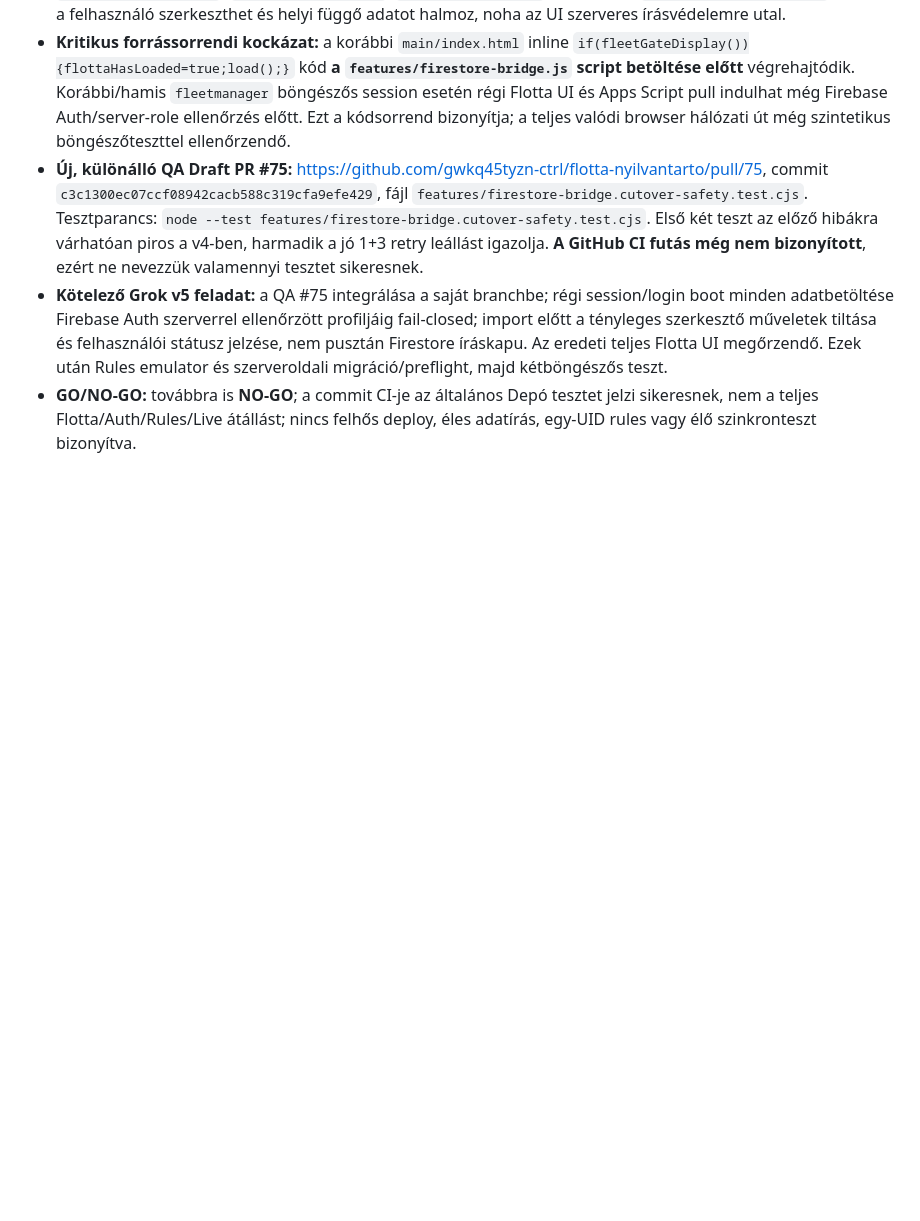
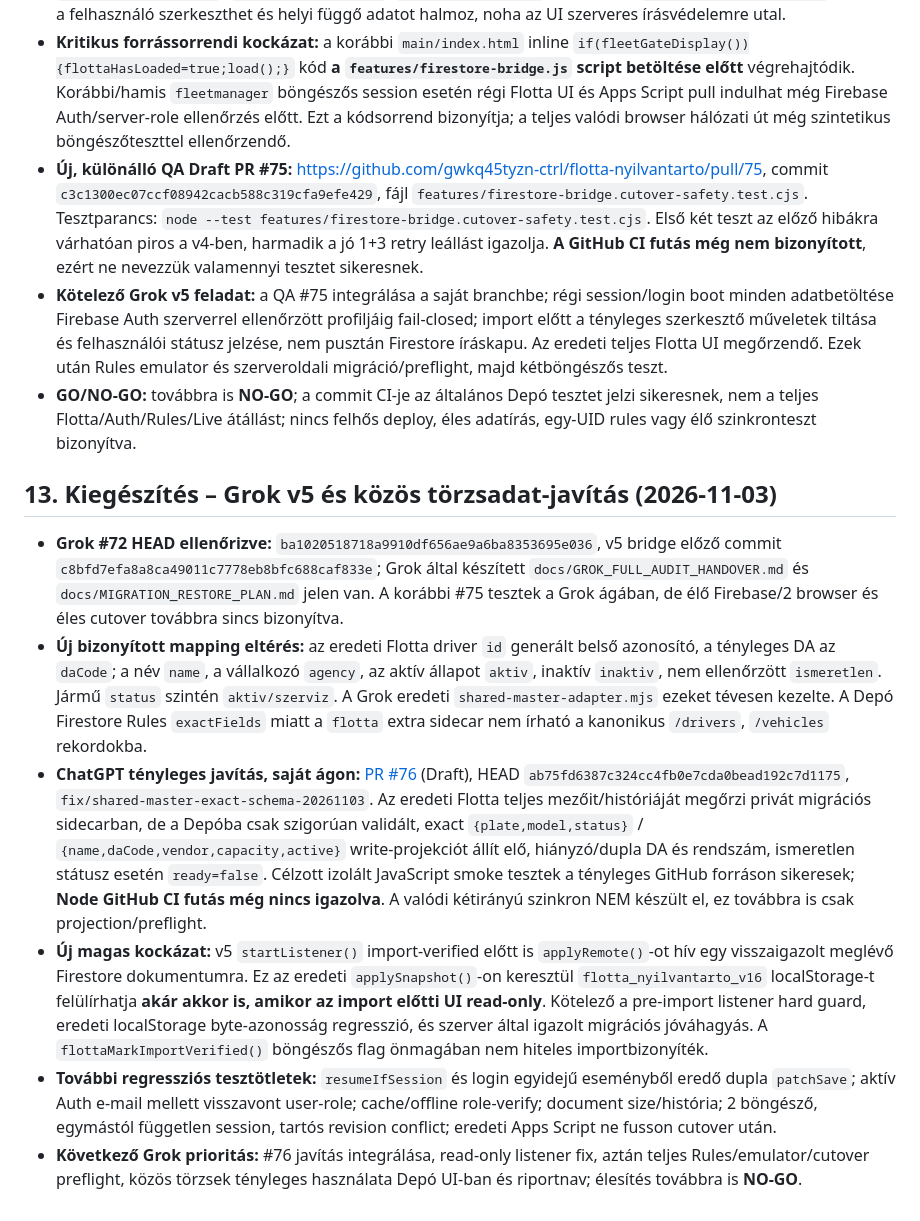
Before and after one commit to gwkq45tyzn-ctrl/flotta-nyilvantarto, a Markdown page: docs/IMILE_GROK_MASTER_CONTEXT_2026-11-03.md, the part around the change. GitHub-like rendering; blank space fills up the shorter version.

Commit message:
docs: record verified Grok v5 handover, shared-master fix PR #76 and pre-import snapshot risk

```diff
--- a/docs/IMILE_GROK_MASTER_CONTEXT_2026-11-03.md
+++ b/docs/IMILE_GROK_MASTER_CONTEXT_2026-11-03.md
@@ -118,3 +118,12 @@ Az 1–7. pontok **kódalapú felülvizsgálati hipotézisek**, nem mind külön
 - **Új, különálló QA Draft PR #75:** https://github.com/gwkq45tyzn-ctrl/flotta-nyilvantarto/pull/75, commit `c3c1300ec07ccf08942cacb588c319cfa9efe429`, fájl `features/firestore-bridge.cutover-safety.test.cjs`. Tesztparancs: `node --test features/firestore-bridge.cutover-safety.test.cjs`. Első két teszt az előző hibákra várhatóan piros a v4-ben, harmadik a jó 1+3 retry leállást igazolja. **A GitHub CI futás még nem bizonyított**, ezért ne nevezzük valamennyi tesztet sikeresnek.
 - **Kötelező Grok v5 feladat:** a QA #75 integrálása a saját branchbe; régi session/login boot minden adatbetöltése Firebase Auth szerverrel ellenőrzött profiljáig fail-closed; import előtt a tényleges szerkesztő műveletek tiltása és felhasználói státusz jelzése, nem pusztán Firestore íráskapu. Az eredeti teljes Flotta UI megőrzendő. Ezek után Rules emulator és szerveroldali migráció/preflight, majd kétböngészős teszt.
 - **GO/NO-GO:** továbbra is **NO-GO**; a commit CI-je az általános Depó tesztet jelzi sikeresnek, nem a teljes Flotta/Auth/Rules/Live átállást; nincs felhős deploy, éles adatírás, egy-UID rules vagy élő szinkronteszt bizonyítva.
+
+
+## 13. Kiegészítés – Grok v5 és közös törzsadat-javítás (2026-11-03)
+- **Grok #72 HEAD ellenőrizve:** `ba1020518718a9910df656ae9a6ba8353695e036`, v5 bridge előző commit `c8bfd7efa8a8ca49011c7778eb8bfc688caf833e`; Grok által készített `docs/GROK_FULL_AUDIT_HANDOVER.md` és `docs/MIGRATION_RESTORE_PLAN.md` jelen van. A korábbi #75 tesztek a Grok ágában, de élő Firebase/2 browser és éles cutover továbbra sincs bizonyítva.
+- **Új bizonyított mapping eltérés:** az eredeti Flotta driver `id` generált belső azonosító, a tényleges DA az `daCode`; a név `name`, a vállalkozó `agency`, az aktív állapot `aktiv`, inaktív `inaktiv`, nem ellenőrzött `ismeretlen`. Jármű `status` szintén `aktiv/szerviz`. A Grok eredeti `shared-master-adapter.mjs` ezeket tévesen kezelte. A Depó Firestore Rules `exactFields` miatt a `flotta` extra sidecar nem írható a kanonikus `/drivers`, `/vehicles` rekordokba.
+- **ChatGPT tényleges javítás, saját ágon:** [PR #76](https://github.com/gwkq45tyzn-ctrl/flotta-nyilvantarto/pull/76) (Draft), HEAD `ab75fd6387c324cc4fb0e7cda0bead192c7d1175`, `fix/shared-master-exact-schema-20261103`. Az eredeti Flotta teljes mezőit/históriáját megőrzi privát migrációs sidecarban, de a Depóba csak szigorúan validált, exact `{plate,model,status}` / `{name,daCode,vendor,capacity,active}` write-projekciót állít elő, hiányzó/dupla DA és rendszám, ismeretlen státusz esetén `ready=false`. Célzott izolált JavaScript smoke tesztek a tényleges GitHub forráson sikeresek; **Node GitHub CI futás még nincs igazolva**. A valódi kétirányú szinkron NEM készült el, ez továbbra is csak projection/preflight.
+- **Új magas kockázat:** v5 `startListener()` import-verified előtt is `applyRemote()`-ot hív egy visszaigazolt meglévő Firestore dokumentumra. Ez az eredeti `applySnapshot()`-on keresztül `flotta_nyilvantarto_v16` localStorage-t felülírhatja **akár akkor is, amikor az import előtti UI read-only**. Kötelező a pre-import listener hard guard, eredeti localStorage byte-azonosság regresszió, és szerver által igazolt migrációs jóváhagyás. A `flottaMarkImportVerified()` böngészős flag önmagában nem hiteles importbizonyíték.
+- **További regressziós tesztötletek:** `resumeIfSession` és login egyidejű eseményből eredő dupla `patchSave`; aktív Auth e-mail mellett visszavont user-role; cache/offline role-verify; document size/história; 2 böngésző, egymástól független session, tartós revision conflict; eredeti Apps Script ne fusson cutover után.
+- **Következő Grok prioritás:** #76 javítás integrálása, read-only listener fix, aztán teljes Rules/emulator/cutover preflight, közös törzsek tényleges használata Depó UI-ban és riportnav; élesítés továbbra is **NO-GO**.
```
